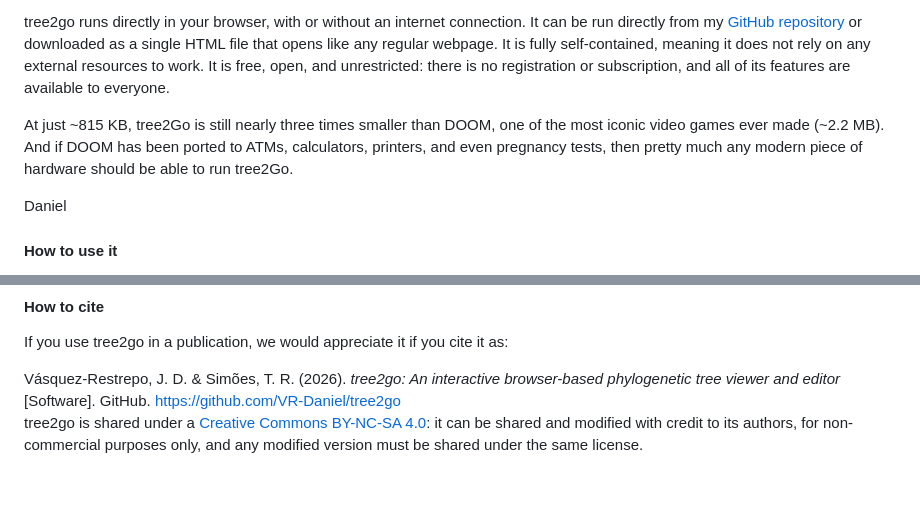
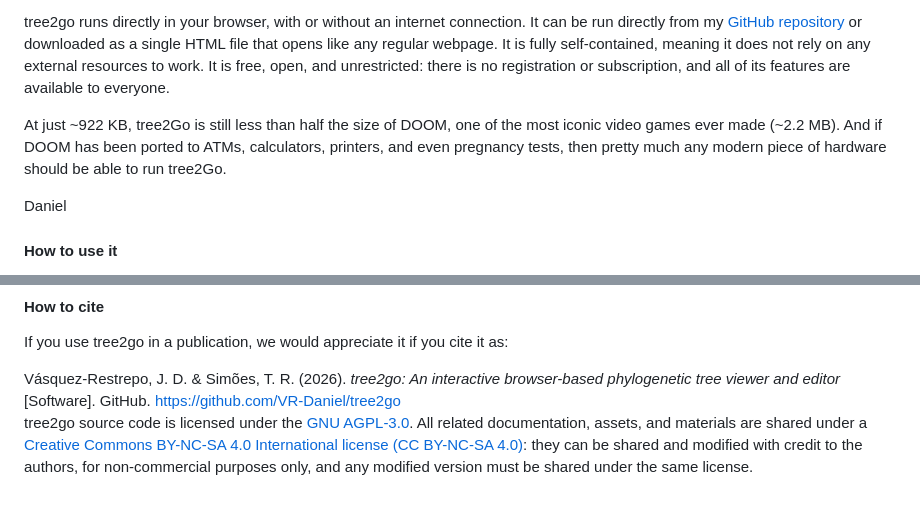
Before and after one commit to VR-Daniel/tree2go, a Markdown page: content/about.md, 2 parts joined by grey strips. GitHub-like rendering.

```diff
--- a/content/about.md
+++ b/content/about.md
@@ -8,7 +8,8 @@ As someone who spends a lot of time making figures look good, I’ve often run i
 
 tree2go runs directly in your browser, with or without an internet connection. It can be run directly from my [GitHub repository](https://github.com/VR-Daniel/tree2go) or downloaded as a single HTML file that opens like any regular webpage. It is fully self-contained, meaning it does not rely on any external resources to work. It is free, open, and unrestricted: there is no registration or subscription, and all of its features are available to everyone.
 
-At just ~815 KB, tree2Go is still nearly three times smaller than DOOM, one of the most iconic video games ever made (~2.2 MB). And if DOOM has been ported to ATMs, calculators, printers, and even pregnancy tests, then pretty much any modern piece of hardware should be able to run tree2Go.
+At just ~922 KB, tree2Go is still less than half the size of DOOM, one of the most iconic video games ever made (~2.2 MB). And if DOOM has been ported to ATMs, calculators, printers, and even pregnancy tests, then pretty much any modern piece of hardware should be able to run tree2Go.
+
 <p class="signature">Daniel</p>
 
 #### How to use it
@@ -27,4 +28,4 @@ If you use tree2go in a publication, we would appreciate it if you cite it as:
   Vásquez-Restrepo, J. D. & Simões, T. R. (2026). <i>tree2go: An interactive browser-based phylogenetic tree viewer and editor</i> [Software]. GitHub. <a href="https://github.com/VR-Daniel/tree2go">https://github.com/VR-Daniel/tree2go</a>
 </div>
 
-tree2go is shared under a <a href="https://creativecommons.org/licenses/by-nc-sa/4.0/">Creative Commons BY-NC-SA 4.0</a>: it can be shared and modified with credit to its authors, for non-commercial purposes only, and any modified version must be shared under the same license.
+tree2go source code is licensed under the <a href="https://www.gnu.org/licenses/agpl-3.0.html">GNU AGPL-3.0</a>. All related documentation, assets, and materials are shared under a <a href="https://creativecommons.org/licenses/by-nc-sa/4.0/">Creative Commons BY-NC-SA 4.0 International license (CC BY-NC-SA 4.0)</a>: they can be shared and modified with credit to the authors, for non-commercial purposes only, and any modified version must be shared under the same license.
```
